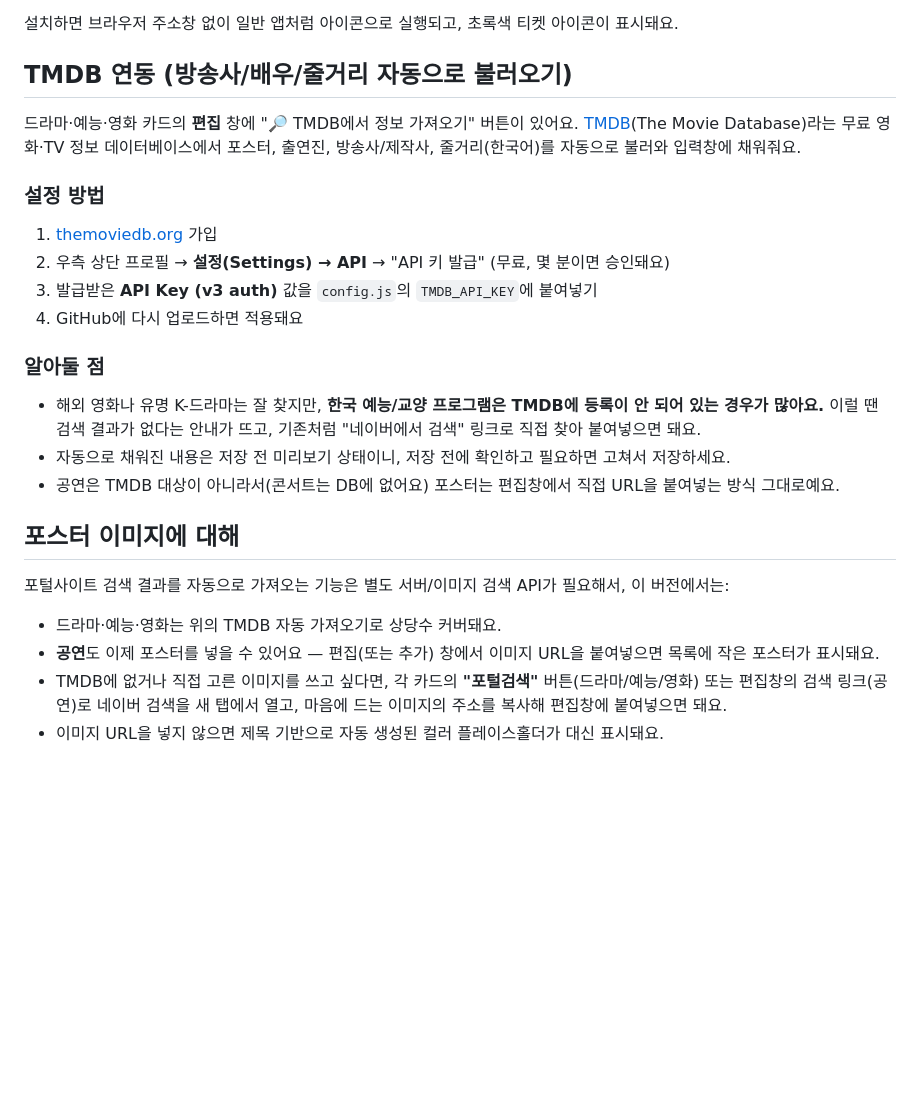
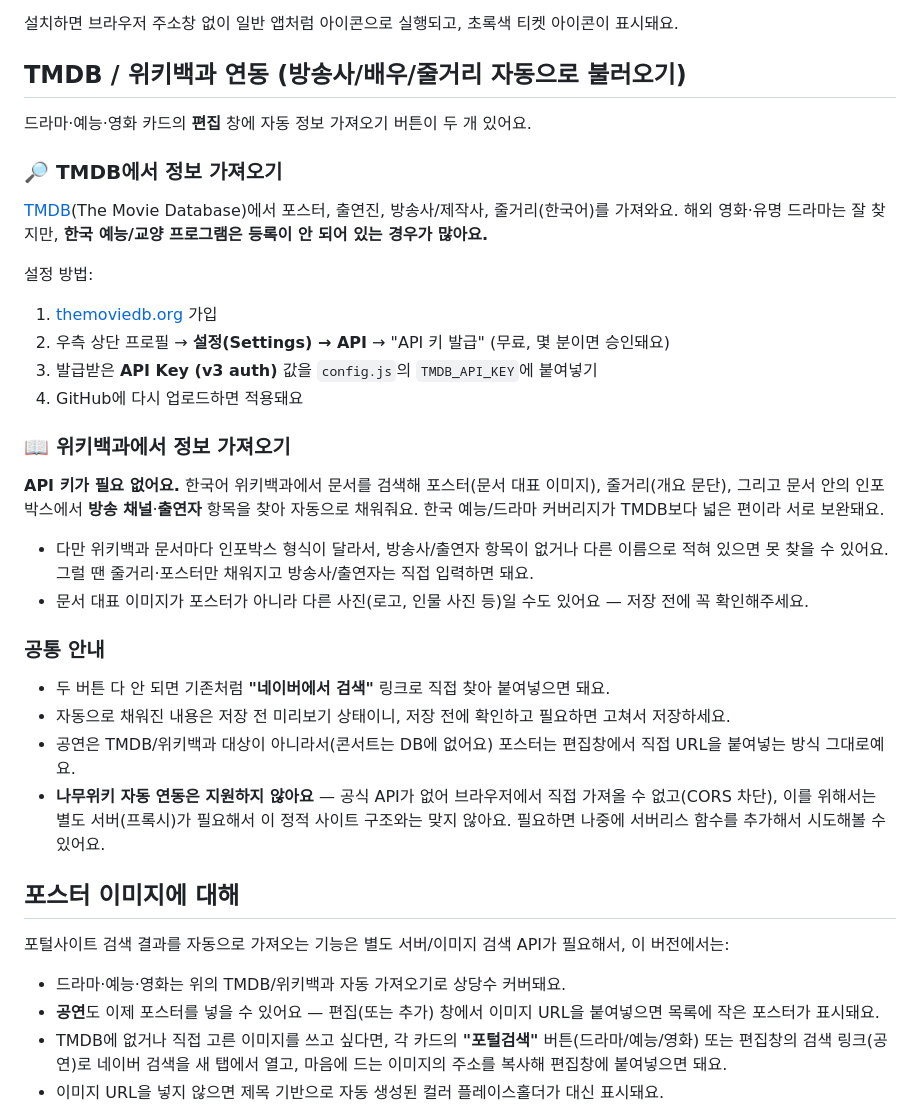
Before and after one commit to public-juju/2026-recap, a Markdown page: README.md, the part around the change. Rendered like a GitHub page; blank space fills up the shorter version.

Commit message:
Add Wikipedia auto-fill (README.md)

```diff
--- a/README.md
+++ b/README.md
@@ -86,26 +86,35 @@ const SUPABASE_ANON_KEY = "eyJhbGciOi...";
 
 설치하면 브라우저 주소창 없이 일반 앱처럼 아이콘으로 실행되고, 초록색 티켓 아이콘이 표시돼요.
 
-## TMDB 연동 (방송사/배우/줄거리 자동으로 불러오기)
+## TMDB / 위키백과 연동 (방송사/배우/줄거리 자동으로 불러오기)
 
-드라마·예능·영화 카드의 **편집** 창에 "🔎 TMDB에서 정보 가져오기" 버튼이 있어요.
-[TMDB](https://www.themoviedb.org)(The Movie Database)라는 무료 영화·TV 정보 데이터베이스에서 포스터, 출연진, 방송사/제작사, 줄거리(한국어)를 자동으로 불러와 입력창에 채워줘요.
+드라마·예능·영화 카드의 **편집** 창에 자동 정보 가져오기 버튼이 두 개 있어요.
 
-### 설정 방법
+### 🔎 TMDB에서 정보 가져오기
+[TMDB](https://www.themoviedb.org)(The Movie Database)에서 포스터, 출연진, 방송사/제작사, 줄거리(한국어)를 가져와요. 해외 영화·유명 드라마는 잘 찾지만, **한국 예능/교양 프로그램은 등록이 안 되어 있는 경우가 많아요.**
+
+설정 방법:
 1. [themoviedb.org](https://www.themoviedb.org) 가입
 2. 우측 상단 프로필 → **설정(Settings) → API** → "API 키 발급" (무료, 몇 분이면 승인돼요)
 3. 발급받은 **API Key (v3 auth)** 값을 `config.js`의 `TMDB_API_KEY`에 붙여넣기
 4. GitHub에 다시 업로드하면 적용돼요
 
-### 알아둘 점
-- 해외 영화나 유명 K-드라마는 잘 찾지만, **한국 예능/교양 프로그램은 TMDB에 등록이 안 되어 있는 경우가 많아요.** 이럴 땐 검색 결과가 없다는 안내가 뜨고, 기존처럼 "네이버에서 검색" 링크로 직접 찾아 붙여넣으면 돼요.
+### 📖 위키백과에서 정보 가져오기
+**API 키가 필요 없어요.** 한국어 위키백과에서 문서를 검색해 포스터(문서 대표 이미지), 줄거리(개요 문단), 그리고 문서 안의 인포박스에서 **방송 채널**·**출연자** 항목을 찾아 자동으로 채워줘요. 한국 예능/드라마 커버리지가 TMDB보다 넓은 편이라 서로 보완돼요.
+
+- 다만 위키백과 문서마다 인포박스 형식이 달라서, 방송사/출연자 항목이 없거나 다른 이름으로 적혀 있으면 못 찾을 수 있어요. 그럴 땐 줄거리·포스터만 채워지고 방송사/출연자는 직접 입력하면 돼요.
+- 문서 대표 이미지가 포스터가 아니라 다른 사진(로고, 인물 사진 등)일 수도 있어요 — 저장 전에 꼭 확인해주세요.
+
+### 공통 안내
+- 두 버튼 다 안 되면 기존처럼 **"네이버에서 검색"** 링크로 직접 찾아 붙여넣으면 돼요.
 - 자동으로 채워진 내용은 저장 전 미리보기 상태이니, 저장 전에 확인하고 필요하면 고쳐서 저장하세요.
-- 공연은 TMDB 대상이 아니라서(콘서트는 DB에 없어요) 포스터는 편집창에서 직접 URL을 붙여넣는 방식 그대로예요.
+- 공연은 TMDB/위키백과 대상이 아니라서(콘서트는 DB에 없어요) 포스터는 편집창에서 직접 URL을 붙여넣는 방식 그대로예요.
+- **나무위키 자동 연동은 지원하지 않아요** — 공식 API가 없어 브라우저에서 직접 가져올 수 없고(CORS 차단), 이를 위해서는 별도 서버(프록시)가 필요해서 이 정적 사이트 구조와는 맞지 않아요. 필요하면 나중에 서버리스 함수를 추가해서 시도해볼 수 있어요.
 
 ## 포스터 이미지에 대해
 
 포털사이트 검색 결과를 자동으로 가져오는 기능은 별도 서버/이미지 검색 API가 필요해서, 이 버전에서는:
-- 드라마·예능·영화는 위의 TMDB 자동 가져오기로 상당수 커버돼요.
+- 드라마·예능·영화는 위의 TMDB/위키백과 자동 가져오기로 상당수 커버돼요.
 - **공연**도 이제 포스터를 넣을 수 있어요 — 편집(또는 추가) 창에서 이미지 URL을 붙여넣으면 목록에 작은 포스터가 표시돼요.
 - TMDB에 없거나 직접 고른 이미지를 쓰고 싶다면, 각 카드의 **"포털검색"** 버튼(드라마/예능/영화) 또는 편집창의 검색 링크(공연)로 네이버 검색을 새 탭에서 열고, 마음에 드는 이미지의 주소를 복사해 편집창에 붙여넣으면 돼요.
 - 이미지 URL을 넣지 않으면 제목 기반으로 자동 생성된 컬러 플레이스홀더가 대신 표시돼요.
```
